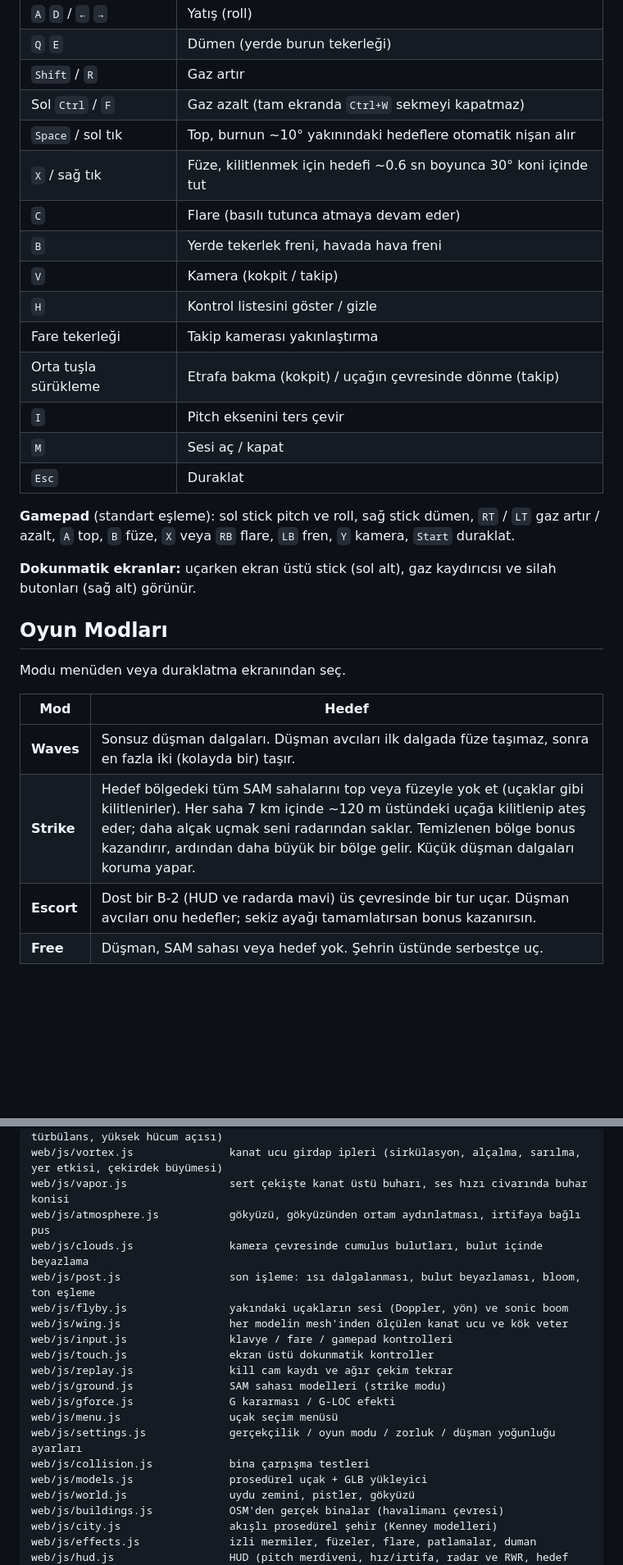
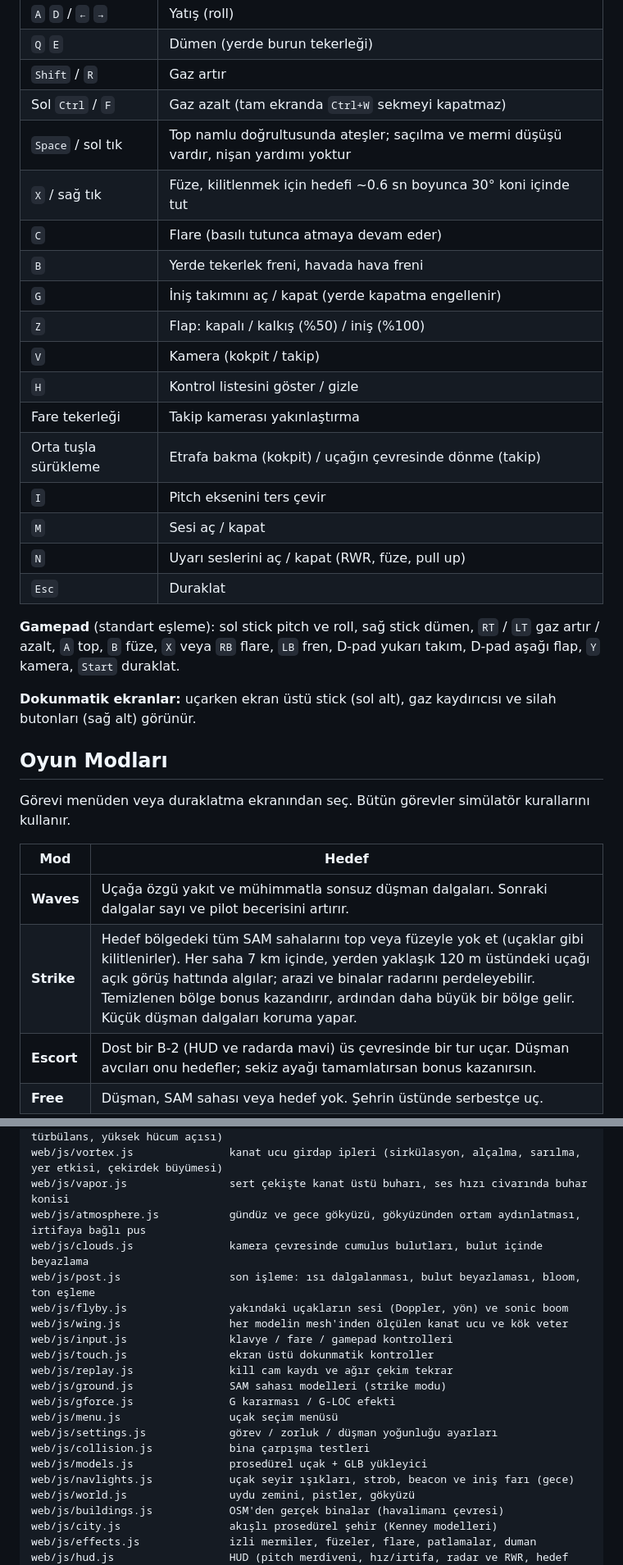
Before and after one commit to enesbuyuk/1923-air-combat, a Markdown page: README.tr.md, 2 parts joined by grey strips. Shown at 82% size. Rendered like a GitHub page; blank space fills up the shorter version.

```diff
--- a/README.tr.md
+++ b/README.tr.md
@@ -119,19 +125,22 @@ cd 1923-air-combat
 | `Q` `E` | Dümen (yerde burun tekerleği) |
 | `Shift` / `R` | Gaz artır |
 | Sol `Ctrl` / `F` | Gaz azalt (tam ekranda `Ctrl+W` sekmeyi kapatmaz) |
-| `Space` / sol tık | Top, burnun ~10° yakınındaki hedeflere otomatik nişan alır |
+| `Space` / sol tık | Top namlu doğrultusunda ateşler; saçılma ve mermi düşüşü vardır, nişan yardımı yoktur |
 | `X` / sağ tık | Füze, kilitlenmek için hedefi ~0.6 sn boyunca 30° koni içinde tut |
 | `C` | Flare (basılı tutunca atmaya devam eder) |
 | `B` | Yerde tekerlek freni, havada hava freni |
+| `G` | İniş takımını aç / kapat (yerde kapatma engellenir) |
+| `Z` | Flap: kapalı / kalkış (%50) / iniş (%100) |
 | `V` | Kamera (kokpit / takip) |
 | `H` | Kontrol listesini göster / gizle |
 | Fare tekerleği | Takip kamerası yakınlaştırma |
 | Orta tuşla sürükleme | Etrafa bakma (kokpit) / uçağın çevresinde dönme (takip) |
 | `I` | Pitch eksenini ters çevir |
 | `M` | Sesi aç / kapat |
+| `N` | Uyarı seslerini aç / kapat (RWR, füze, pull up) |
 | `Esc` | Duraklat |
 
-**Gamepad** (standart eşleme): sol stick pitch ve roll, sağ stick dümen, `RT` / `LT` gaz artır / azalt, `A` top, `B` füze, `X` veya `RB` flare, `LB` fren, `Y` kamera, `Start` duraklat.
+**Gamepad** (standart eşleme): sol stick pitch ve roll, sağ stick dümen, `RT` / `LT` gaz artır / azalt, `A` top, `B` füze, `X` veya `RB` flare, `LB` fren, D-pad yukarı takım, D-pad aşağı flap, `Y` kamera, `Start` duraklat.
 
 **Dokunmatik ekranlar:** uçarken ekran üstü stick (sol alt), gaz kaydırıcısı ve silah butonları (sağ alt) görünür.
 
@@ -139,12 +148,12 @@ cd 1923-air-combat
 
 ## Oyun Modları
 
-Modu menüden veya duraklatma ekranından seç.
+Görevi menüden veya duraklatma ekranından seç. Bütün görevler simülatör kurallarını kullanır.
 
 | Mod | Hedef |
 |---|---|
-| **Waves** | Sonsuz düşman dalgaları. Düşman avcıları ilk dalgada füze taşımaz, sonra en fazla iki (kolayda bir) taşır. |
-| **Strike** | Hedef bölgedeki tüm SAM sahalarını top veya füzeyle yok et (uçaklar gibi kilitlenirler). Her saha 7 km içinde ~120 m üstündeki uçağa kilitlenip ateş eder; daha alçak uçmak seni radarından saklar. Temizlenen bölge bonus kazandırır, ardından daha büyük bir bölge gelir. Küçük düşman dalgaları koruma yapar. |
+| **Waves** | Uçağa özgü yakıt ve mühimmatla sonsuz düşman dalgaları. Sonraki dalgalar sayı ve pilot becerisini artırır. |
+| **Strike** | Hedef bölgedeki tüm SAM sahalarını top veya füzeyle yok et (uçaklar gibi kilitlenirler). Her saha 7 km içinde, yerden yaklaşık 120 m üstündeki uçağı açık görüş hattında algılar; arazi ve binalar radarını perdeleyebilir. Temizlenen bölge bonus kazandırır, ardından daha büyük bir bölge gelir. Küçük düşman dalgaları koruma yapar. |
 | **Escort** | Dost bir B-2 (HUD ve radarda mavi) üs çevresinde bir tur uçar. Düşman avcıları onu hedefler; sekiz ayağı tamamlatırsan bonus kazanırsın. |
 | **Free** | Düşman, SAM sahası veya hedef yok. Şehrin üstünde serbestçe uç. |
 
@@ -241,7 +251,7 @@ web/js/camera.js               menü, kokpit, takip, enkaz ve kill cam kameralar
 web/js/airflow.js              hava akışı çizgileri ve sarsıntı seviyesi (hamle, türbülans, yüksek hücum açısı)
 web/js/vortex.js               kanat ucu girdap ipleri (sirkülasyon, alçalma, sarılma, yer etkisi, çekirdek büyümesi)
 web/js/vapor.js                sert çekişte kanat üstü buharı, ses hızı civarında buhar konisi
-web/js/atmosphere.js           gökyüzü, gökyüzünden ortam aydınlatması, irtifaya bağlı pus
+web/js/atmosphere.js           gündüz ve gece gökyüzü, gökyüzünden ortam aydınlatması, irtifaya bağlı pus
 web/js/clouds.js               kamera çevresinde cumulus bulutları, bulut içinde beyazlama
 web/js/post.js                 son işleme: ısı dalgalanması, bulut beyazlaması, bloom, ton eşleme
 web/js/flyby.js                yakındaki uçakların sesi (Doppler, yön) ve sonic boom
@@ -252,9 +262,10 @@ web/js/replay.js               kill cam kaydı ve ağır çekim tekrar
 web/js/ground.js               SAM sahası modelleri (strike modu)
 web/js/gforce.js               G kararması / G-LOC efekti
 web/js/menu.js                 uçak seçim menüsü
-web/js/settings.js             gerçekçilik / oyun modu / zorluk / düşman yoğunluğu ayarları
+web/js/settings.js             görev / zorluk / düşman yoğunluğu ayarları
 web/js/collision.js            bina çarpışma testleri
 web/js/models.js               prosedürel uçak + GLB yükleyici
+web/js/navlights.js            uçak seyir ışıkları, strob, beacon ve iniş farı (gece)
 web/js/world.js                uydu zemini, pistler, gökyüzü
 web/js/buildings.js            OSM'den gerçek binalar (havalimanı çevresi)
 web/js/city.js                 akışlı prosedürel şehir (Kenney modelleri)
```
Also changed, not shown: other parts of README.tr.md (+19 -12 lines), README.md (+29 -19 lines).
